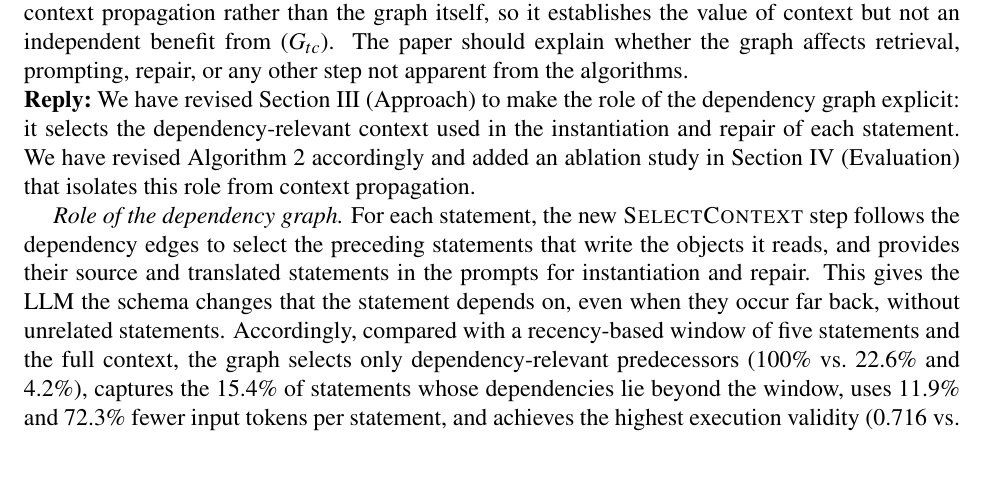
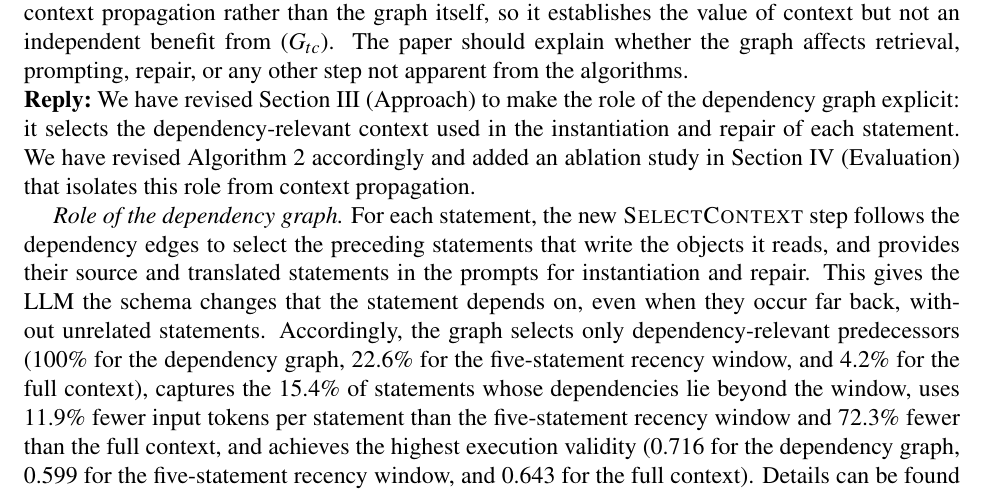
Before and after one commit to AldonahZero/Moprh_Paper, a LaTeX document (responseletter.tex): part of page 6 of 17, cut so that both start at the same text, the shorter picture padded with empty space. Compiled offline with pdfLaTeX.

Commit message:
\reviewcomment{1.4}

```diff
--- a/responseletter.tex
+++ b/responseletter.tex
@@ -274,7 +274,7 @@ We have revised the description of CrackSQL in Section~VI (Related Work): CrackS
 \reply
 We have revised Section~III (Approach) to make the role of the dependency graph explicit: it selects the dependency-relevant context used in the instantiation and repair of each statement. We have revised Algorithm~2 accordingly and added an ablation study in Section~IV (Evaluation) that isolates this role from context propagation.
 
-\textit{Role of the dependency graph.} For each statement, the new \textsc{SelectContext} step follows the dependency edges to select the preceding statements that write the objects it reads, and provides their source and translated statements in the prompts for instantiation and repair. This gives the LLM the schema changes that the statement depends on, even when they occur far back, without unrelated statements. Accordingly, compared with a recency-based window of five statements and the full context, the graph selects only dependency-relevant predecessors (100\% vs.\ 22.6\% and 4.2\%), captures the 15.4\% of statements whose dependencies lie beyond the window, uses 11.9\% and 72.3\% fewer input tokens per statement, and achieves the highest execution validity (0.716 vs.\ 0.599 and 0.643). Details can be found in \questionref{1.2}.
+\textit{Role of the dependency graph.} For each statement, the new \textsc{SelectContext} step follows the dependency edges to select the preceding statements that write the objects it reads, and provides their source and translated statements in the prompts for instantiation and repair. This gives the LLM the schema changes that the statement depends on, even when they occur far back, without unrelated statements. Accordingly, the graph selects only dependency-relevant predecessors (100\% for the dependency graph, 22.6\% for the five-statement recency window, and 4.2\% for the full context), captures the 15.4\% of statements whose dependencies lie beyond the window, uses 11.9\% fewer input tokens per statement than the five-statement recency window and 72.3\% fewer than the full context, and achieves the highest execution validity (0.716 for the dependency graph, 0.599 for the five-statement recency window, and 0.643 for the full context). Details can be found in \questionref{1.2}.
 
 \textit{Revision of Algorithm~2.} The main change is the new \textsc{SelectContext} step (Line~4), which selects the dependency-relevant context $C_t^{(i)}$ for each statement, and \textsc{InstantiateStmt} now uses $C_t^{(i)}$ instead of the full target context $C_t$. In addition, since forward read-after-write dependencies always point from earlier to later statements, the original statement order already satisfies them, and we have removed the stable topological sort. The revised Algorithm~2 is shown below, with removed parts in red and added parts in blue.
 
```
Also changed, not shown: responseletter.pdf.
